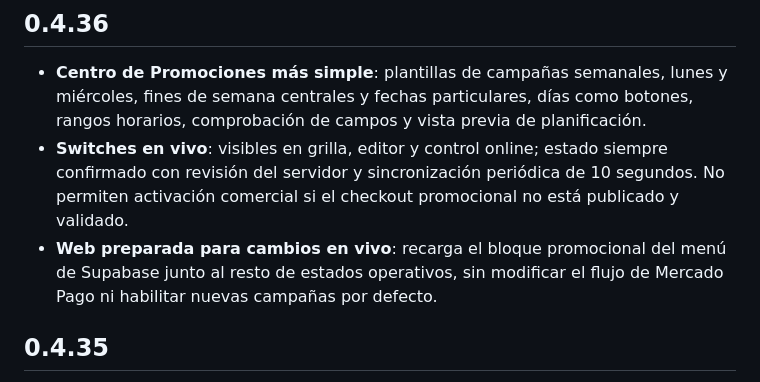
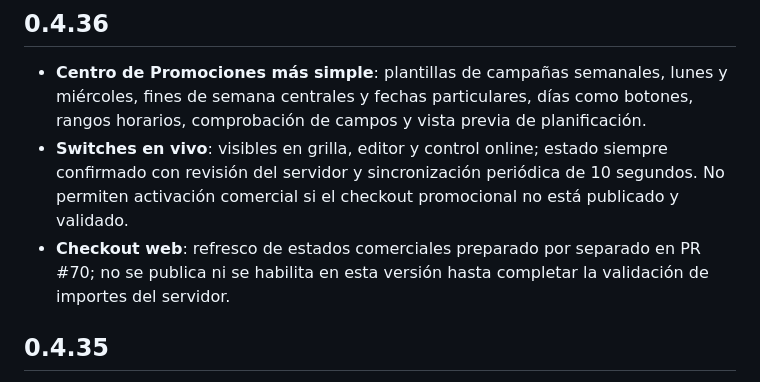
Before and after one commit to danielcamposlozada/sahten, a Markdown page: CHANGELOG.md, the part around the change. Drawn GitHub-style.

Commit message:
docs: evitar anunciar como publicado el refresco web pendiente

```diff
--- a/CHANGELOG.md
+++ b/CHANGELOG.md
@@ -6,7 +6,7 @@
 
 - **Centro de Promociones más simple**: plantillas de campañas semanales, lunes y miércoles, fines de semana centrales y fechas particulares, días como botones, rangos horarios, comprobación de campos y vista previa de planificación.
 - **Switches en vivo**: visibles en grilla, editor y control online; estado siempre confirmado con revisión del servidor y sincronización periódica de 10 segundos. No permiten activación comercial si el checkout promocional no está publicado y validado.
-- **Web preparada para cambios en vivo**: recarga el bloque promocional del menú de Supabase junto al resto de estados operativos, sin modificar el flujo de Mercado Pago ni habilitar nuevas campañas por defecto.
+- **Checkout web**: refresco de estados comerciales preparado por separado en PR #70; no se publica ni se habilita en esta versión hasta completar la validación de importes del servidor.
 
 ## 0.4.35
 
```
